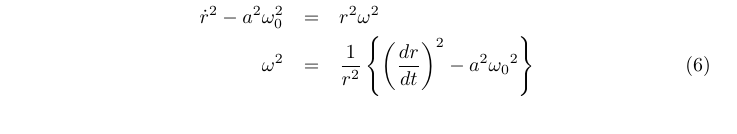
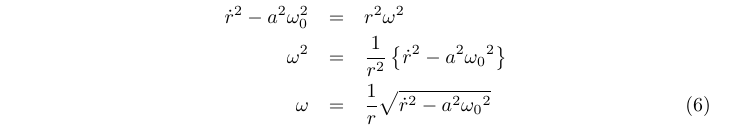
Before and after one commit to shohei/polar, a LaTeX document (note/note.tex): part of page 2 of 2, cut so that both start at the same text. Compiled offline with pdfLaTeX.

Commit message:
update note

```diff
--- a/note/note.tex
+++ b/note/note.tex
@@ -47,12 +47,10 @@ $\dot{r}=x, r\omega=y$とおくと、
 \begin{eqnarray}
   \dot{r}^2 &=& a^2 \omega_0^2 - r^2 \omega^2 \nonumber \\
   \dot{r}^2 - a^2 \omega_0^2 &=& r^2 \omega^2 \nonumber \\
-  \omega^2 &=& \frac{1}{r^2} \left\{ \left( \frac{dr}{dt} \right)^2 - a^2 {\omega_0}^2  \right\}
+  \omega^2 &=& \frac{1}{r^2} \left\{ \dot{r}^2 - a^2 {\omega_0}^2  \right\} \nonumber \\
+  \omega &=& \frac{1}{r} \sqrt{ \dot{r}^2 - a^2 {\omega_0}^2 }
 \end{eqnarray}
 
 
 
-
-
-
 \end{document}
```
Also changed, not shown: 4 other files.
